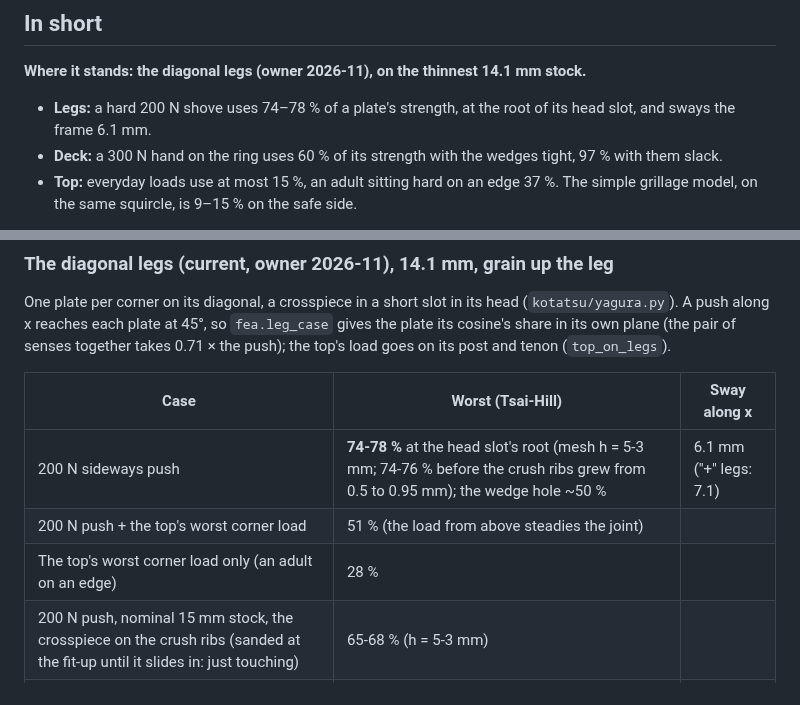
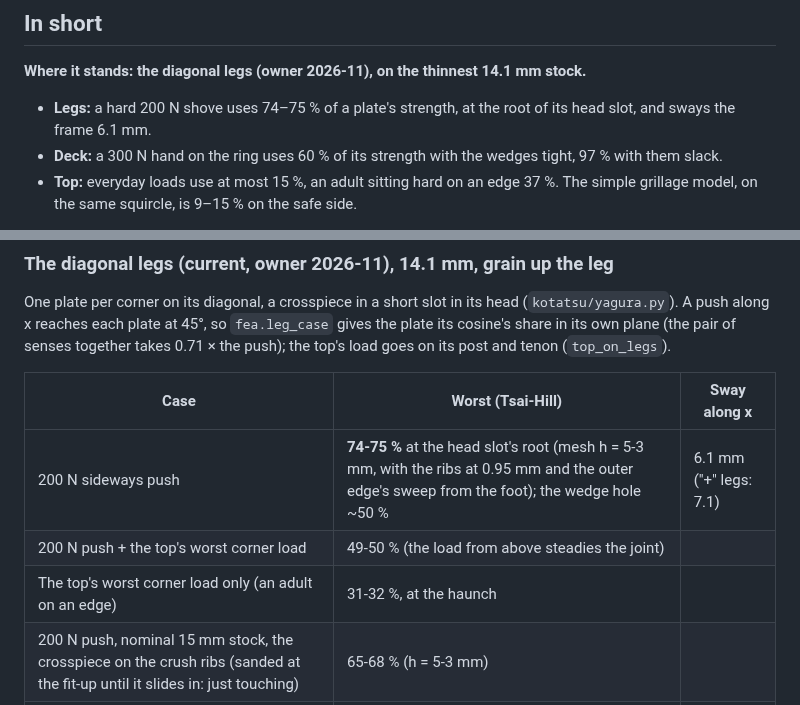
Before and after one commit to cv/kotatsu, a Markdown page: docs/fea.md, 2 parts joined by grey strips. Drawn GitHub-style.

Commit message:
docs: the leg FEA re-run on the merged design (ribs 0.95 mm, outer edge swept from the foot): 74-75 %, 49-50 % with the top's load, 31-32 % for that load alone

```diff
--- a/docs/fea.md
+++ b/docs/fea.md
@@ -7,7 +7,7 @@ outlines (`top.build`, `yagura.deck`, `frame.parts`), so it follows `params.toml
 ## In short
 
 **Where it stands: the diagonal legs (owner 2026-11), on the thinnest 14.1 mm stock.**
-- **Legs:** a hard 200 N shove uses 74–78 % of a plate's strength, at the root of its head slot, and sways the
+- **Legs:** a hard 200 N shove uses 74–75 % of a plate's strength, at the root of its head slot, and sways the
   frame 6.1 mm.
 - **Deck:** a 300 N hand on the ring uses 60 % of its strength with the wedges tight, 97 % with them slack.
 - **Top:** everyday loads use at most 15 %, an adult sitting hard on an edge 37 %. The simple grillage model,
@@ -169,9 +169,9 @@ senses together takes 0.71 × the push); the top's load goes on its post and ten
 
 | Case | Worst (Tsai-Hill) | Sway along x |
 |---|---|---|
-| 200 N sideways push | **74-78 %** at the head slot's root (mesh h = 5-3 mm; 74-76 % before the crush ribs grew from 0.5 to 0.95 mm); the wedge hole ~50 % | 6.1 mm ("+" legs: 7.1) |
-| 200 N push + the top's worst corner load | 51 % (the load from above steadies the joint) | |
-| The top's worst corner load only (an adult on an edge) | 28 % | |
+| 200 N sideways push | **74-75 %** at the head slot's root (mesh h = 5-3 mm, with the ribs at 0.95 mm and the outer edge's sweep from the foot); the wedge hole ~50 % | 6.1 mm ("+" legs: 7.1) |
+| 200 N push + the top's worst corner load | 49-50 % (the load from above steadies the joint) | |
+| The top's worst corner load only (an adult on an edge) | 31-32 %, at the haunch | |
 | 200 N push, nominal 15 mm stock, the crosspiece on the crush ribs (sanded at the fit-up until it slides in: just touching) | 65-68 % (h = 5-3 mm) | |
 | Deck (300 N hand), wedges tight / slack | 60 / 97 % (R150 ring fillets, convex pads flaring out of the arms on R300, R10 far corners; R90/R40 and wiggly pads: 65 / 127; "+" legs: 68 / 155) | |
 | Top, everyday / an adult on an edge | 15 / 37 % ("+": 18 / 42) | |
```
Also changed, not shown: PLAN.md (+2 -2 lines).
